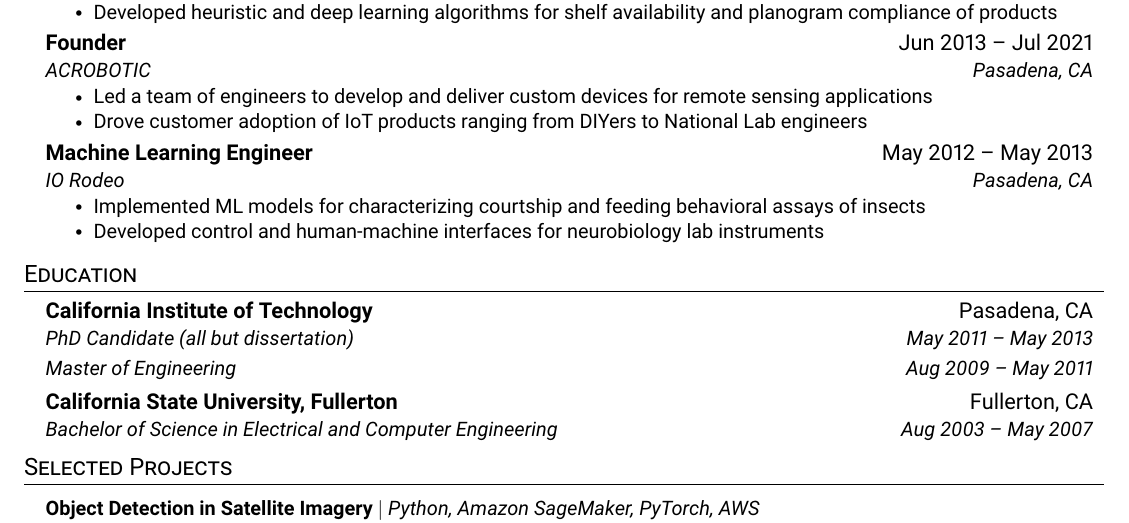
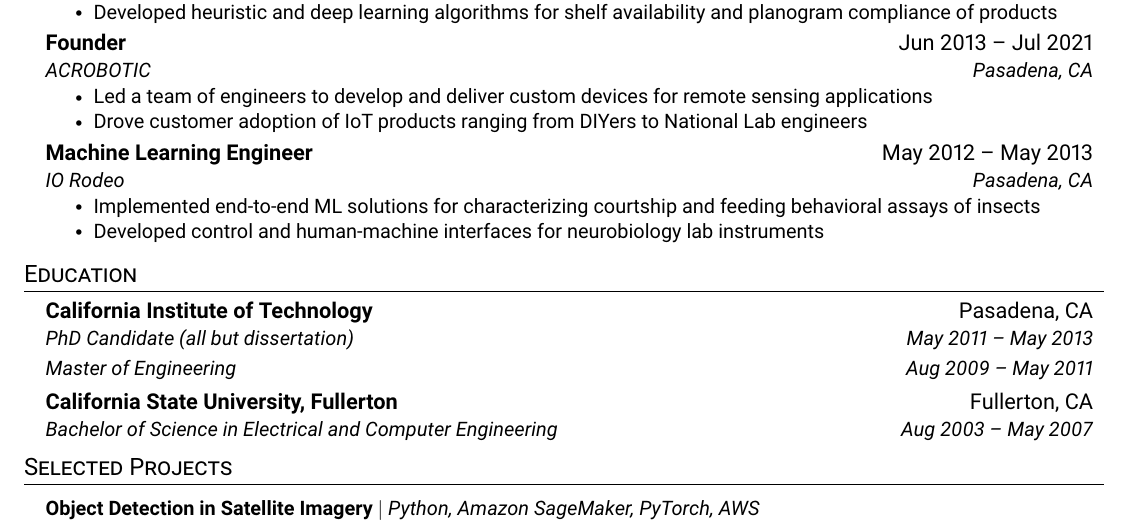
Before and after one commit to datasith/datasith, a LaTeX CV (datasith-resume.tex): part of the page, cut so that both start at the same text. Compiled offline with pdfLaTeX.

Commit message:
updating resume

```diff
--- a/datasith-resume.tex
+++ b/datasith-resume.tex
@@ -170,7 +170,7 @@
       {Machine Learning Engineer}{May 2012 -- May 2013}
       {IO Rodeo}{Pasadena, CA}
       \resumeItemListStart
-        \resumeItem{Implemented ML models for characterizing courtship and feeding behavioral assays of insects}
+        \resumeItem{Implemented end-to-end ML solutions for characterizing courtship and feeding behavioral assays of insects}
         \resumeItem{Developed control and human-machine interfaces for neurobiology lab instruments}
       \resumeItemListEnd
   \resumeSubHeadingListEnd
```
Also changed, not shown: datasith-resume.pdf, 1 other file.
